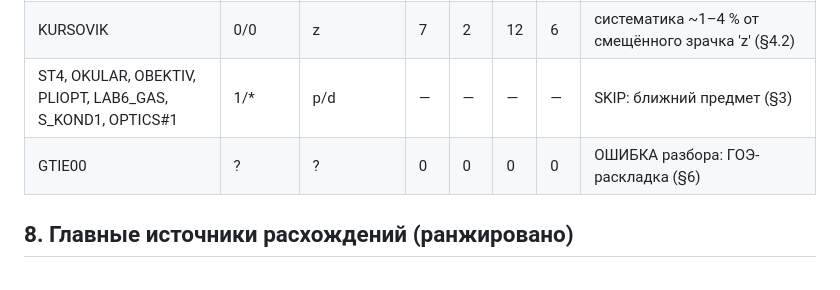
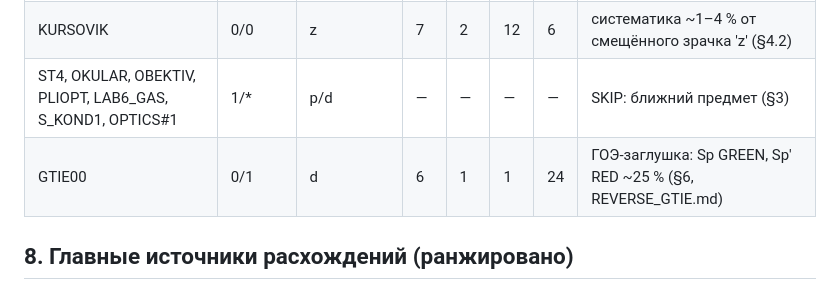
Before and after one commit to justroflanGitHub/opal-okb, a Markdown page: analysis/REVERSE_GVERIFY.md, the part around the change. Drawn GitHub-style.

```diff
--- a/analysis/REVERSE_GVERIFY.md
+++ b/analysis/REVERSE_GVERIFY.md
@@ -174,7 +174,7 @@ d[9]=0 — допустимое отклонение. Парсер приним
 | ST | 0/1 | z | 3 | 4 | 2 | 18 | веер не сходится (parax 'z'); Sp/Sp′ RED |
 | KURSOVIK | 0/0 | z | 7 | 2 | 12 | 6 | систематика ~1–4 % от смещённого зрачка 'z' (§4.2) |
 | ST4, OKULAR, OBEKTIV, PLIOPT, LAB6_GAS, S_KOND1, OPTICS#1 | 1/* | p/d | — | — | — | — | SKIP: ближний предмет (§3) |
-| GTIE00 | ? | ? | 0 | 0 | 0 | 0 | ОШИБКА разбора: ГОЭ-раскладка (§6) |
+| GTIE00 | 0/1 | d | 6 | 1 | 1 | 24 | ГОЭ-заглушка: Sp GREEN, Sp′ RED ~25 % (§6, REVERSE_GTIE.md) |
 
 ## 8. Главные источники расхождений (ранжировано)
 
```
Also changed, not shown: CHANGELOG.md (+35 -0 lines).
